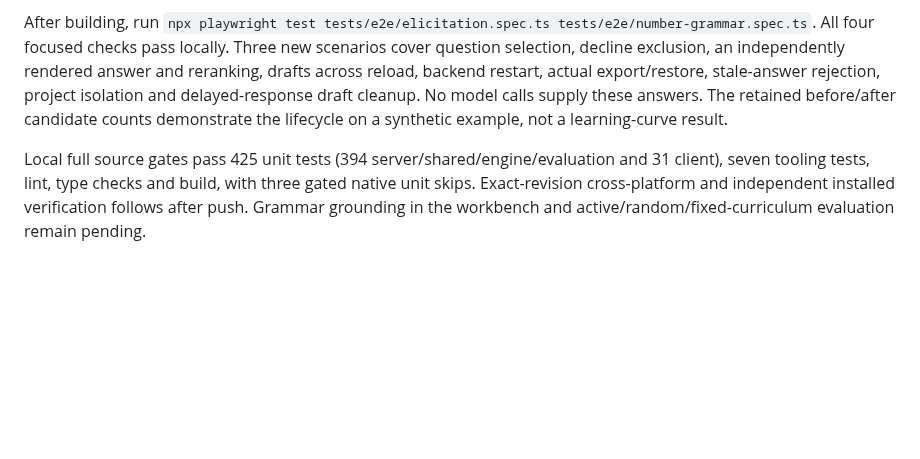
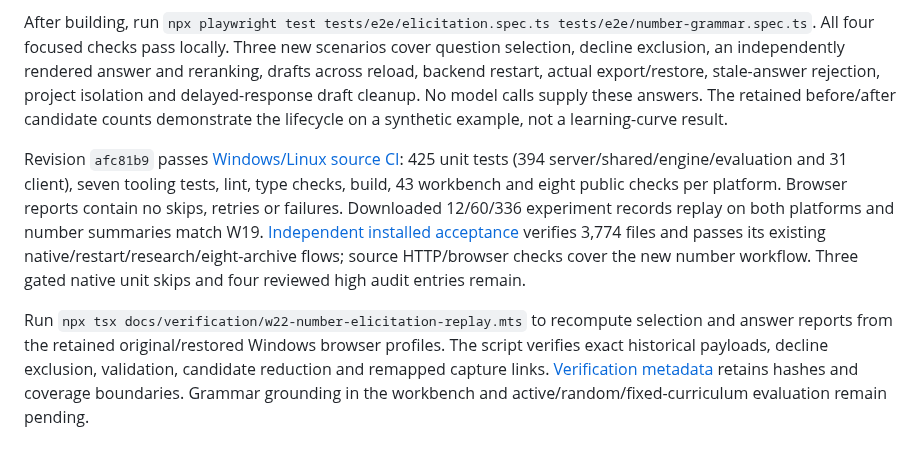
Before and after one commit to Parusann/Xenolinguist, a Markdown page: docs/testing.md, the part around the change. Drawn GitHub-style; blank space fills up the shorter version.

```diff
--- a/docs/testing.md
+++ b/docs/testing.md
@@ -185,4 +185,6 @@ Run `npm test -w server -- --run src/__tests__/elicitation-sessions.test.ts` for
 
 After building, run `npx playwright test tests/e2e/elicitation.spec.ts tests/e2e/number-grammar.spec.ts`. All four focused checks pass locally. Three new scenarios cover question selection, decline exclusion, an independently rendered answer and reranking, drafts across reload, backend restart, actual export/restore, stale-answer rejection, project isolation and delayed-response draft cleanup. No model calls supply these answers. The retained before/after candidate counts demonstrate the lifecycle on a synthetic example, not a learning-curve result.
 
-Local full source gates pass 425 unit tests (394 server/shared/engine/evaluation and 31 client), seven tooling tests, lint, type checks and build, with three gated native unit skips. Exact-revision cross-platform and independent installed verification follows after push. Grammar grounding in the workbench and active/random/fixed-curriculum evaluation remain pending.
+Revision `afc81b9` passes [Windows/Linux source CI](https://github.com/Parusann/Xenolinguist/actions/runs/36383936633): 425 unit tests (394 server/shared/engine/evaluation and 31 client), seven tooling tests, lint, type checks, build, 43 workbench and eight public checks per platform. Browser reports contain no skips, retries or failures. Downloaded 12/60/336 experiment records replay on both platforms and number summaries match W19. [Independent installed acceptance](https://github.com/Parusann/Xenolinguist/actions/runs/36383936847) verifies 3,774 files and passes its existing native/restart/research/eight-archive flows; source HTTP/browser checks cover the new number workflow. Three gated native unit skips and four reviewed high audit entries remain.
+
+Run `npx tsx docs/verification/w22-number-elicitation-replay.mts` to recompute selection and answer reports from the retained original/restored Windows browser profiles. The script verifies exact historical payloads, decline exclusion, validation, candidate reduction and remapped capture links. [Verification metadata](verification/w22-number-elicitation.json) retains hashes and coverage boundaries. Grammar grounding in the workbench and active/random/fixed-curriculum evaluation remain pending.
```
Also changed, not shown: docs/active-elicitation.md (+13 -1 lines), docs/implementation-progress.md (+4 -2 lines), docs/verification/w22-number-elicitation-answer.png (added), 6 other files.
